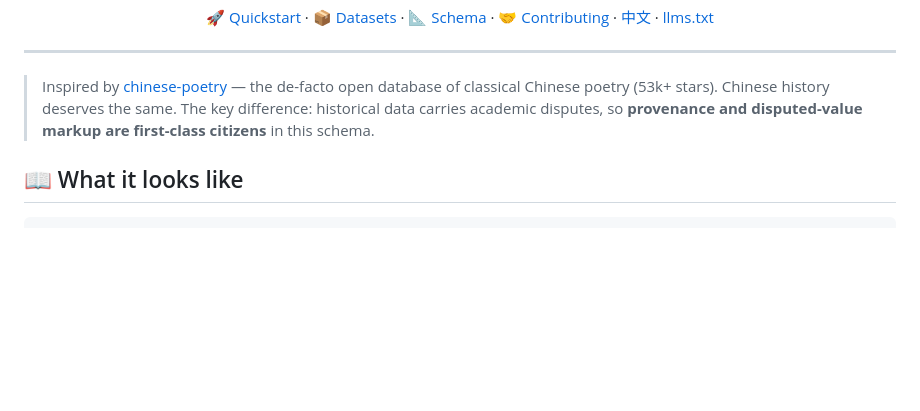
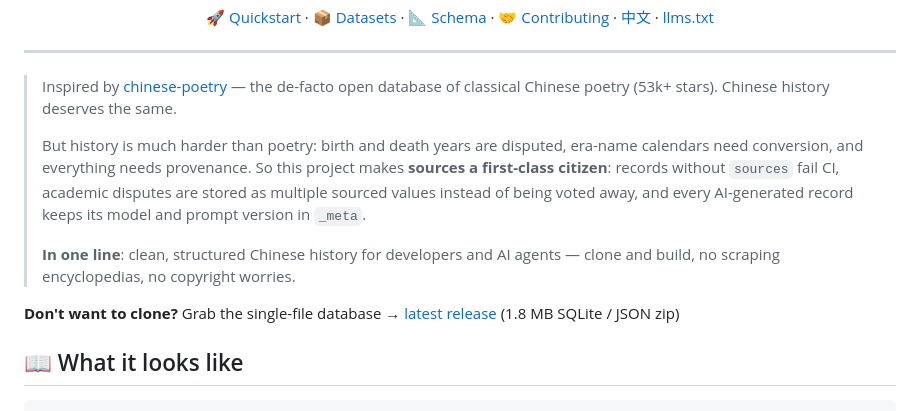
Before and after one commit to anthonyhann/chinese-history, a Markdown page: README.en.md, the part around one of its changes. Rendered like a GitHub page; blank space fills up the shorter version.

```diff
--- a/README.en.md
+++ b/README.en.md
@@ -20,7 +23,12 @@
 ---
 
 > Inspired by [chinese-poetry](https://github.com/chinese-poetry/chinese-poetry) — the de-facto open database of classical Chinese poetry (53k+ stars). Chinese history deserves the same.
-> The key difference: historical data carries academic disputes, so **provenance and disputed-value markup are first-class citizens** in this schema.
+>
+> But history is much harder than poetry: birth and death years are disputed, era-name calendars need conversion, and everything needs provenance. So this project makes **sources a first-class citizen**: records without `sources` fail CI, academic disputes are stored as multiple sourced values instead of being voted away, and every AI-generated record keeps its model and prompt version in `_meta`.
+>
+> **In one line**: clean, structured Chinese history for developers and AI agents — clone and build, no scraping encyclopedias, no copyright worries.
+
+**Don't want to clone?** Grab the single-file database → [latest release](https://github.com/anthonyhann/chinese-history/releases/latest) (1.8 MB SQLite / JSON zip)
 
 ## 📖 What it looks like
 
```
Also changed, not shown: other parts of README.en.md (+6 -3 lines), README.md (+12 -4 lines).
